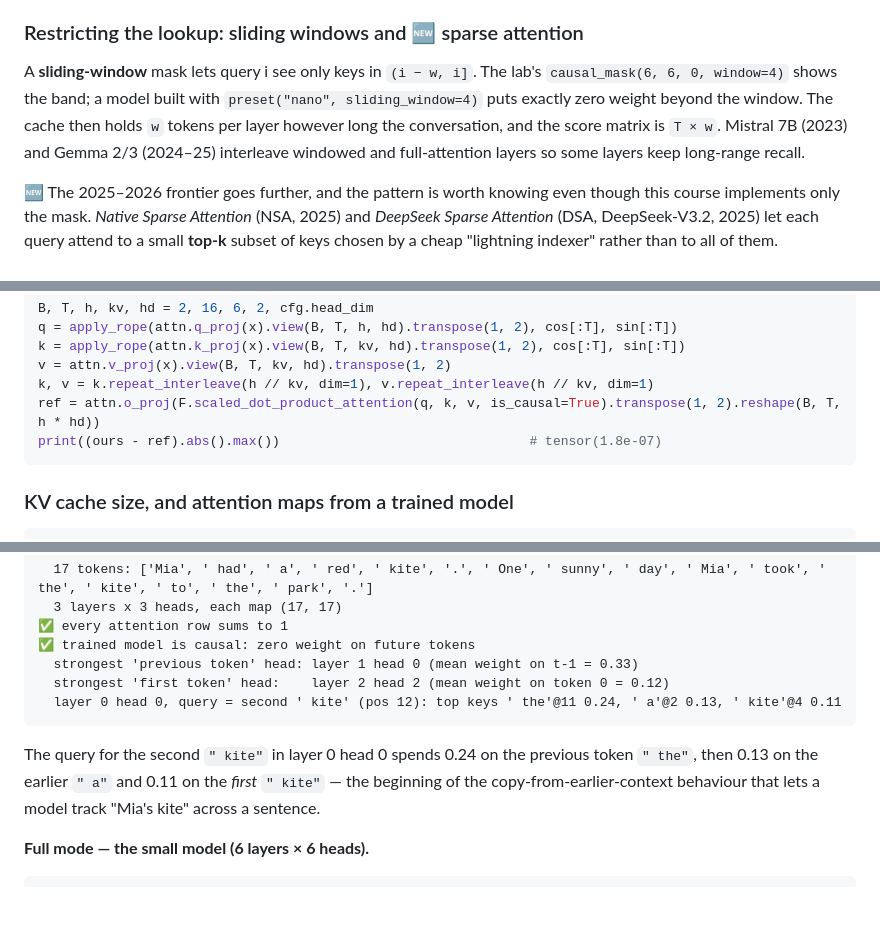
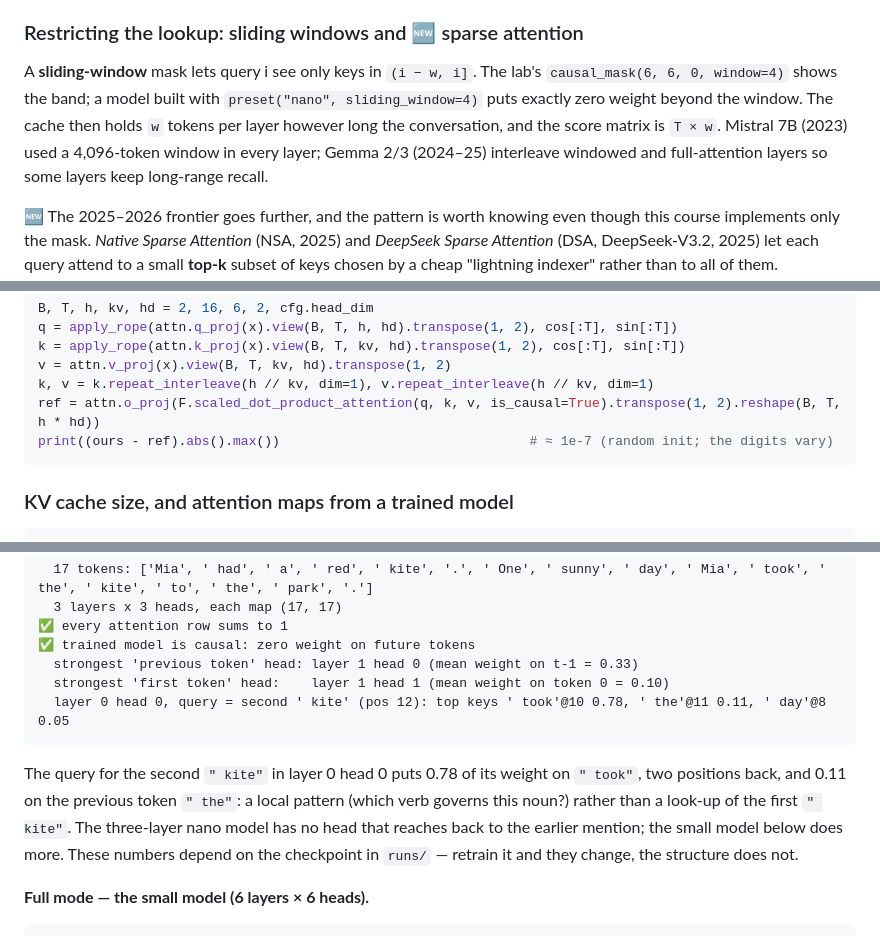
Before and after one commit to PromtEngineer/hollowbrook, a Markdown page: course/chapters/05-attention.md, 3 parts joined by grey strips. Rendered like a GitHub page; blank space fills up the shorter version.

Commit message:
WIP: reviewer edits in progress
Co-Authored-By: Claude Fable 5.1 <noreply@anthropic.com>
Claude-Session: https://claude.ai/code/session_012Vyy4yQT3RsZVSUSp91Re6

````diff
--- a/course/chapters/05-attention.md
+++ b/course/chapters/05-attention.md
@@ -95,7 +95,7 @@ The score matrix is `T × T` per head: 65,536 entries at T = 256, 17 *billion* a
 
 ### Restricting the lookup: sliding windows and 🆕 sparse attention
 
-A **sliding-window** mask lets query i see only keys in `(i − w, i]`. The lab's `causal_mask(6, 6, 0, window=4)` shows the band; a model built with `preset("nano", sliding_window=4)` puts exactly zero weight beyond the window. The cache then holds `w` tokens per layer however long the conversation, and the score matrix is `T × w`. Mistral 7B (2023) and Gemma 2/3 (2024–25) interleave windowed and full-attention layers so some layers keep long-range recall.
+A **sliding-window** mask lets query i see only keys in `(i − w, i]`. The lab's `causal_mask(6, 6, 0, window=4)` shows the band; a model built with `preset("nano", sliding_window=4)` puts exactly zero weight beyond the window. The cache then holds `w` tokens per layer however long the conversation, and the score matrix is `T × w`. Mistral 7B (2023) used a 4,096-token window in every layer; Gemma 2/3 (2024–25) interleave windowed and full-attention layers so some layers keep long-range recall.
 
 🆕 The 2025–2026 frontier goes further, and the pattern is worth knowing even though this course implements only the mask. *Native Sparse Attention* (NSA, 2025) and *DeepSeek Sparse Attention* (DSA, DeepSeek-V3.2, 2025) let each query attend to a small **top-k** subset of keys chosen by a cheap "lightning indexer" rather than to all of them. DeepSeek-V4 (report at https://arxiv.org/abs/2606.19348 ; summary at https://www.lmsys.org/blog/2026-04-25-deepseek-v4/) interleaves two kinds of layer — *Compressed Sparse Attention* (compress every m key/value tokens into one entry, then DSA top-k over the compressed entries, plus a sliding window) and *Heavily Compressed Attention* (much stronger compression, dense attention over what remains) — to make a 1M-token context tractable. Separately, hybrid models (Nemotron-H, Qwen3-Next, Kimi Linear, 2025) replace most attention layers with linear/state-space layers that have no growing cache at all and keep a few full-attention layers for recall. All of these keep the four-token picture intact: scores, a (now sparse or compressed) set of keys, softmax, weighted values. What changes is *which* keys a query is allowed to score.
 
@@ -201,7 +201,7 @@ k = apply_rope(attn.k_proj(x).view(B, T, kv, hd).transpose(1, 2), cos[:T], sin[:
 v = attn.v_proj(x).view(B, T, kv, hd).transpose(1, 2)
 k, v = k.repeat_interleave(h // kv, dim=1), v.repeat_interleave(h // kv, dim=1)
 ref = attn.o_proj(F.scaled_dot_product_attention(q, k, v, is_causal=True).transpose(1, 2).reshape(B, T, h * hd))
-print((ours - ref).abs().max())                                # tensor(1.8e-07)
+print((ours - ref).abs().max())                                # ≈ 1e-7 (random init; the digits vary)
 ```
 
 ### KV cache size, and attention maps from a trained model
@@ -292,11 +292,11 @@ Going from 6 to 2 kv heads cuts the k/v projection parameters by 3× and the cac
 ✅ every attention row sums to 1
 ✅ trained model is causal: zero weight on future tokens
   strongest 'previous token' head: layer 1 head 0 (mean weight on t-1 = 0.33)
-  strongest 'first token' head:    layer 2 head 2 (mean weight on token 0 = 0.12)
-  layer 0 head 0, query = second ' kite' (pos 12): top keys ' the'@11 0.24, ' a'@2 0.13, ' kite'@4 0.11
+  strongest 'first token' head:    layer 1 head 1 (mean weight on token 0 = 0.10)
+  layer 0 head 0, query = second ' kite' (pos 12): top keys ' took'@10 0.78, ' the'@11 0.11, ' day'@8 0.05
 ```
 
-The query for the second `" kite"` in layer 0 head 0 spends 0.24 on the previous token `" the"`, then 0.13 on the earlier `" a"` and 0.11 on the *first* `" kite"` — the beginning of the copy-from-earlier-context behaviour that lets a model track "Mia's kite" across a sentence.
+The query for the second `" kite"` in layer 0 head 0 puts 0.78 of its weight on `" took"`, two positions back, and 0.11 on the previous token `" the"`: a local pattern (which verb governs this noun?) rather than a look-up of the first `" kite"`. The three-layer nano model has no head that reaches back to the earlier mention; the small model below does more. These numbers depend on the checkpoint in `runs/` — retrain it and they change, the structure does not.
 
 **Full mode — the small model (6 layers × 6 heads).**
 
````
Also changed, not shown: other parts of course/chapters/05-attention.md (+2 -2 lines).
